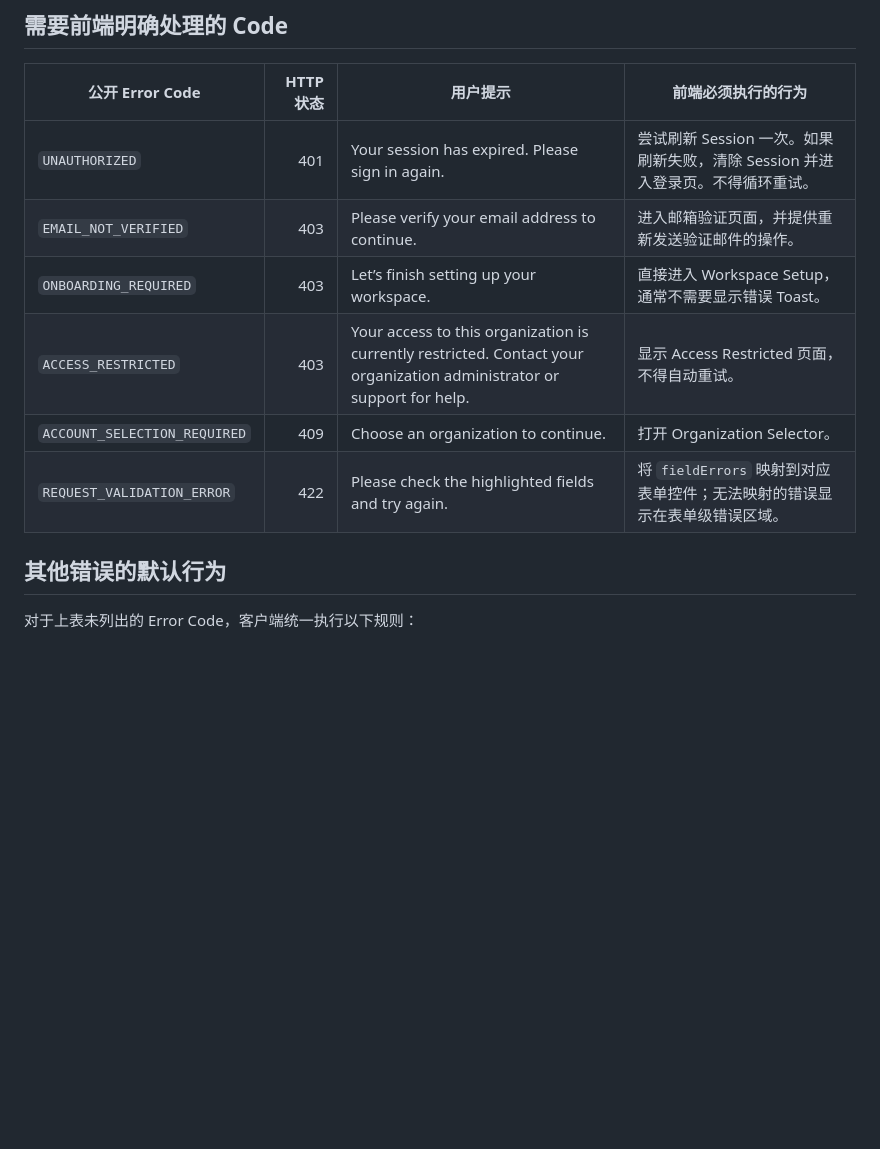
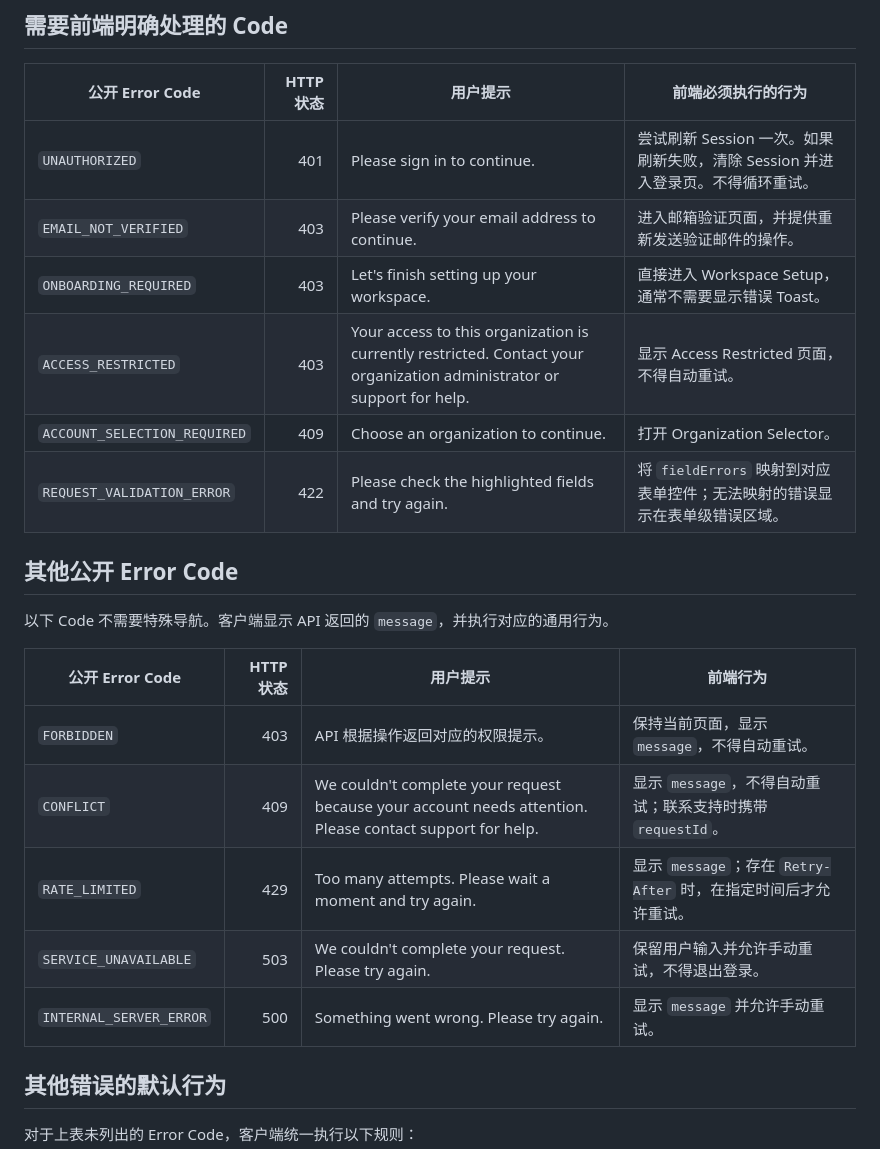
Before and after one commit to hexadent-system-org/hexadent-api-docs, a Markdown page: docs/public-error-codes-and-client-behavior.md, the part around the change. GitHub-like rendering; blank space fills up the shorter version.

Commit message:
docs: document public error handling

```diff
--- a/docs/public-error-codes-and-client-behavior.md
+++ b/docs/public-error-codes-and-client-behavior.md
@@ -34,12 +34,24 @@ API 负责提供面向用户的英文错误提示。客户端不得解析 `messa
 
 | 公开 Error Code | HTTP 状态 | 用户提示 | 前端必须执行的行为 |
 | --- | ---: | --- | --- |
-| `UNAUTHORIZED` | 401 | Your session has expired. Please sign in again. | 尝试刷新 Session 一次。如果刷新失败，清除 Session 并进入登录页。不得循环重试。 |
+| `UNAUTHORIZED` | 401 | Please sign in to continue. | 尝试刷新 Session 一次。如果刷新失败，清除 Session 并进入登录页。不得循环重试。 |
 | `EMAIL_NOT_VERIFIED` | 403 | Please verify your email address to continue. | 进入邮箱验证页面，并提供重新发送验证邮件的操作。 |
-| `ONBOARDING_REQUIRED` | 403 | Let’s finish setting up your workspace. | 直接进入 Workspace Setup，通常不需要显示错误 Toast。 |
+| `ONBOARDING_REQUIRED` | 403 | Let's finish setting up your workspace. | 直接进入 Workspace Setup，通常不需要显示错误 Toast。 |
 | `ACCESS_RESTRICTED` | 403 | Your access to this organization is currently restricted. Contact your organization administrator or support for help. | 显示 Access Restricted 页面，不得自动重试。 |
 | `ACCOUNT_SELECTION_REQUIRED` | 409 | Choose an organization to continue. | 打开 Organization Selector。 |
 | `REQUEST_VALIDATION_ERROR` | 422 | Please check the highlighted fields and try again. | 将 `fieldErrors` 映射到对应表单控件；无法映射的错误显示在表单级错误区域。 |
+
+## 其他公开 Error Code
+
+以下 Code 不需要特殊导航。客户端显示 API 返回的 `message`，并执行对应的通用行为。
+
+| 公开 Error Code | HTTP 状态 | 用户提示 | 前端行为 |
+| --- | ---: | --- | --- |
+| `FORBIDDEN` | 403 | API 根据操作返回对应的权限提示。 | 保持当前页面，显示 `message`，不得自动重试。 |
+| `CONFLICT` | 409 | We couldn't complete your request because your account needs attention. Please contact support for help. | 显示 `message`，不得自动重试；联系支持时携带 `requestId`。 |
+| `RATE_LIMITED` | 429 | Too many attempts. Please wait a moment and try again. | 显示 `message`；存在 `Retry-After` 时，在指定时间后才允许重试。 |
+| `SERVICE_UNAVAILABLE` | 503 | We couldn't complete your request. Please try again. | 保留用户输入并允许手动重试，不得退出登录。 |
+| `INTERNAL_SERVER_ERROR` | 500 | Something went wrong. Please try again. | 显示 `message` 并允许手动重试。 |
 
 ## 其他错误的默认行为
 
```
